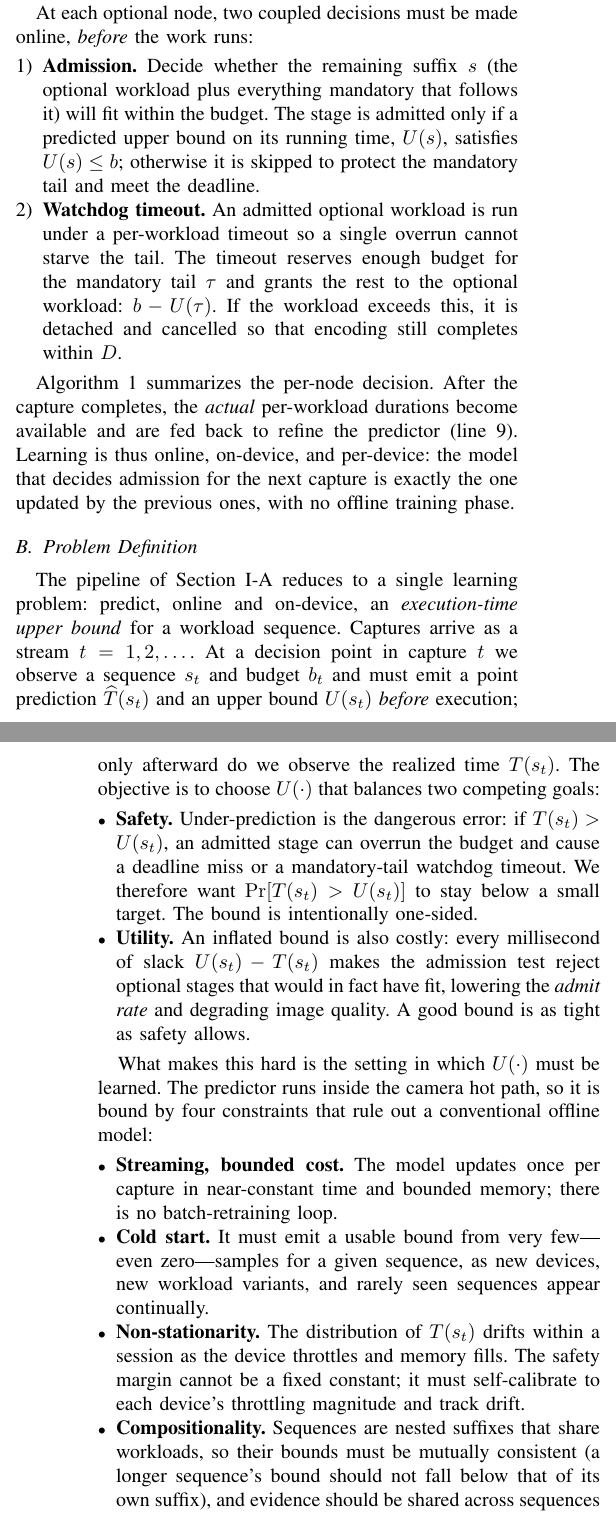
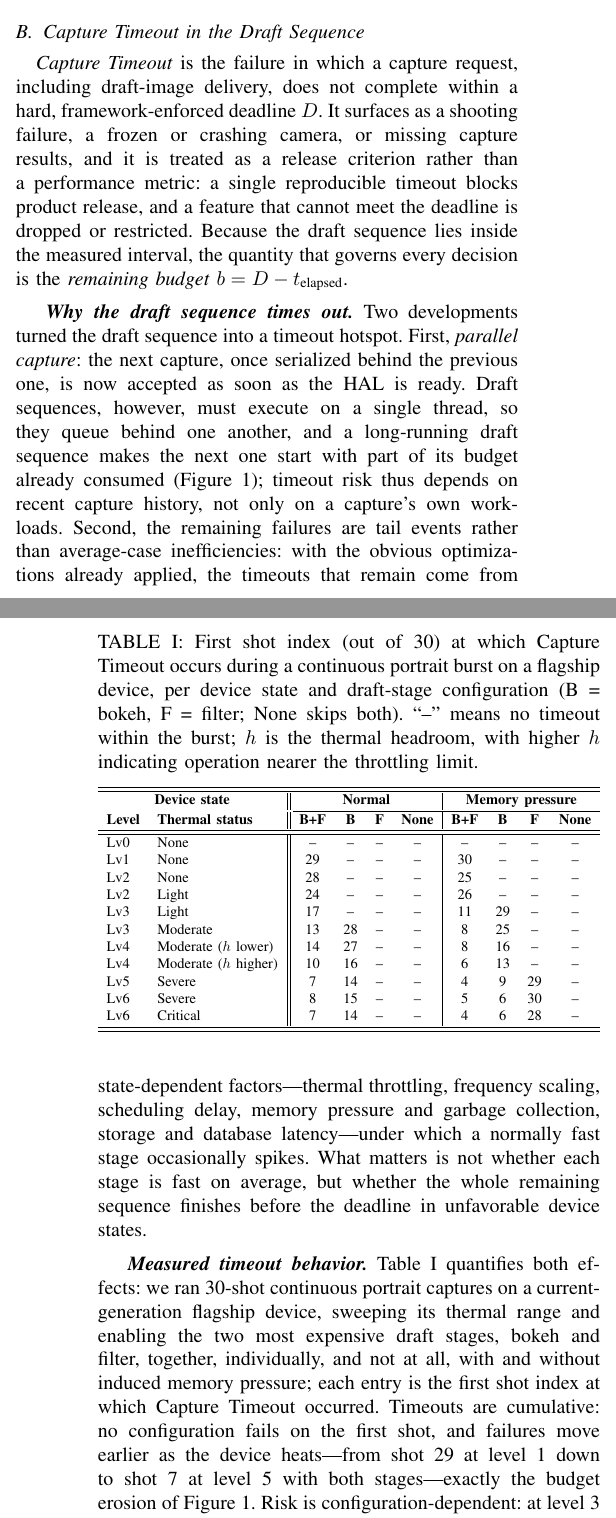
Before and after one commit to ParkMinHyun/SEIP-27, a LaTeX paper (paper.tex, which reads _2_preliminary.tex): two parts of the columns of pages 1 and 2 of 2, joined at a grey line, cut at the place of the change. Compiled offline with pdfLaTeX.

Commit message:
Add Chapter 2 (Preliminaries) on draft-sequence admission control
Write the Preliminaries chapter from the motivation notes and research
context: multi-frame capture and the draft sequence, Capture Timeout under
parallel capture, and the limits of thermal-guard and simple-predictor
baselines. Add a TikZ figure of two overlapping draft sequences and a
measured timeout-index table. Retitle the paper and enable the chapter in
paper.tex.

Domain specifics are anonymized: no vendor or model names, internal feature
names, or exact threshold values (deadline and thermal thresholds are kept
symbolic).

Co-Authored-By: Claude Fable 5 <noreply@anthropic.com>

```diff
--- a/_2_preliminary.tex
+++ b/_2_preliminary.tex
@@ -41,0 +41 @@ deadline.
+stylization filter, and watermarking---followed by a mandatory
@@ -45 +43,0 @@ Stages are not equally essential, and this asymmetry drives every decision in th
-pipeline. We partition workloads into three policies:
@@ -56,0 +47 @@ pipeline. We partition workloads into three policies:
+resolution tier of the frame (plus the output format for encoding), so that
@@ -57 +56,3 @@ pipeline. We partition workloads into three policies:
+capture to capture with device state, so the pipeline cannot rely on a
+static cost table.
 
@@ -66,24 +59,12 @@ state---thermal throttling as the phone heats up, memory pressure, garbage
-collection, and CPU contention---so the pipeline cannot rely on a static cost
-table.
+\subsection{Capture Timeout in the Draft Sequence}\label{sec:timeout}
 
-At each optional node, two coupled decisions must be made online, \emph{before}
-the work runs:
-\begin{enumerate}[leftmargin=*]
-  \item \textbf{Admission.} Decide whether the remaining suffix $\wseq$ (the optional
-        workload plus everything mandatory that follows it) will fit within the
-        budget. The stage is admitted only if a predicted upper bound on its
-        running time, $\ub(\wseq)$, satisfies $\ub(\wseq) \le \bgt$; otherwise it is
-        skipped to protect the mandatory tail and meet the deadline.
-  \item \textbf{Watchdog timeout.} An admitted optional workload is run under a
-        per-workload timeout so a single overrun cannot starve the tail. The
-        timeout reserves enough budget for the mandatory tail $\tail$ and grants the
-        rest to the optional workload: $\bgt - \ub(\tail)$. If the workload exceeds
-        this, it is detached and cancelled so that encoding still completes within
-        $\deadline$.
-\end{enumerate}
+\emph{Capture Timeout} is the failure in which a capture request, including
+draft-image delivery, does not complete within a hard, framework-enforced
+deadline $\deadline$. It surfaces as a shooting failure,
+a frozen or crashing camera, or missing capture results, and it is treated
+as a release criterion rather than a performance metric: a single
+reproducible timeout blocks product release, and a feature that cannot meet
+the deadline is dropped or restricted. Because the draft sequence lies
+inside the measured interval, the quantity that governs every decision is
+the \emph{remaining budget} $\bgt = \deadline - t_{\text{elapsed}}$.
 
-Algorithm~\ref{alg:decision} summarizes the per-node decision. After the capture
-completes, the \emph{actual} per-workload durations become available and are fed
-back to refine the predictor (line~9). Learning is thus online, on-device, and
-per-device: the model that decides admission for the next capture is exactly the
-one updated by the previous ones, with no offline training phase.
@@ -90 +80,3 @@ one updated by the previous ones, with no offline training phase.
+  \label{fig:overlap}
+\end{figure}
 
@@ -111,11 +83,65 @@ one updated by the previous ones, with no offline training phase.
-\end{algorithm}
+% Table data source: internal portrait-mode 30-shot continuous-capture
+% measurements; the device is anonymized in the text as a
+% current-generation flagship.
+\begin{table}[t]
+  \centering
+  \caption{First shot index (out of 30) at which Capture Timeout occurs
+  during a continuous portrait burst on a flagship device, per device state
+  and draft-stage configuration (B = bokeh, F = filter; None skips both).
+  ``--'' means no timeout within the burst; $h$ is the thermal headroom,
+  with higher $h$ indicating operation nearer the throttling limit.}
+  \label{tab:timeout_index}
+  \resizebox{\columnwidth}{!}{%
+  \begin{tabular}{ll||cccc|cccc}
+  \toprule \midrule
+  \multicolumn{2}{c||}{\textbf{Device state}} &
+  \multicolumn{4}{c|}{\textbf{Normal}} &
+  \multicolumn{4}{c}{\textbf{Memory pressure}} \\ \cmidrule(l){3-10}
+  \textbf{Level} & \textbf{Thermal status} &
+  \textbf{B{+}F} & \textbf{B} & \textbf{F} & \textbf{None} &
+  \textbf{B{+}F} & \textbf{B} & \textbf{F} & \textbf{None} \\
+  \midrule \midrule
+  Lv0 & None                        & -- & -- & -- & -- & -- & -- & -- & -- \\
+  Lv1 & None                        & 29 & -- & -- & -- & 30 & -- & -- & -- \\
+  Lv2 & None                        & 28 & -- & -- & -- & 25 & -- & -- & -- \\
+  Lv2 & Light                       & 24 & -- & -- & -- & 26 & -- & -- & -- \\
+  Lv3 & Light                       & 17 & -- & -- & -- & 11 & 29 & -- & -- \\
+  Lv3 & Moderate                    & 13 & 28 & -- & -- &  8 & 25 & -- & -- \\
+  Lv4 & Moderate ($h$ lower)        & 14 & 27 & -- & -- &  8 & 16 & -- & -- \\
+  Lv4 & Moderate ($h$ higher)       & 10 & 16 & -- & -- &  6 & 13 & -- & -- \\
+  Lv5 & Severe                      &  7 & 14 & -- & -- &  4 &  9 & 29 & -- \\
+  Lv6 & Severe                      &  8 & 15 & -- & -- &  5 &  6 & 30 & -- \\
+  Lv6 & Critical                    &  7 & 14 & -- & -- &  4 &  6 & 28 & -- \\
+  \midrule \bottomrule
+  \end{tabular}%
+  }
+\end{table}
 
-\subsection{Problem Definition}\label{sec:problem}
+\myparagraph{Why the draft sequence times out}
+Two developments turned the draft sequence into a timeout hotspot. First,
+\emph{parallel capture}: the next capture, once serialized behind the
+previous one, is now accepted as soon as the HAL is ready. Draft sequences,
+however, must execute on a single thread, so they queue behind one another,
+and a long-running draft sequence makes the next one start with part of its
+budget already consumed (Figure~\ref{fig:overlap}); timeout risk thus
+depends on recent capture history, not only on a capture's own workloads.
+Second, the remaining failures are tail events rather than average-case
+inefficiencies: with the obvious optimizations already applied, the
+timeouts that remain come from state-dependent factors---thermal
+throttling, frequency scaling, scheduling delay, memory pressure and
+garbage collection, storage and database latency---under which a normally
+fast stage occasionally spikes. What matters is not whether each stage is
+fast on average, but whether the whole remaining sequence finishes before
+the deadline in unfavorable device states.
 
-The pipeline of Section~\ref{sec:dse} reduces to a single learning problem:
-predict, online and on-device, an \emph{execution-time upper bound} for a workload
-sequence. Captures arrive as a stream $t = 1, 2, \dots$. At a decision point in
-capture $t$ we observe a sequence $\wseq_t$ and budget $\bgt_t$ and must emit a point
-prediction $\pdur(\wseq_t)$ and an upper bound $\ub(\wseq_t)$ \emph{before} execution;
-only afterward do we observe the realized time $\dur(\wseq_t)$. The objective is to
-choose $\ub(\cdot)$ that balances two competing goals:
+\myparagraph{Measured timeout behavior}
+Table~\ref{tab:timeout_index} quantifies both effects: we ran 30-shot
+continuous portrait captures on a current-generation flagship device,
+sweeping its thermal range and enabling the two most expensive draft
+stages, bokeh and filter, together, individually, and not at all, with and
+without induced memory pressure; each entry is the first shot index at
+which Capture Timeout occurred. Timeouts are cumulative: no configuration
+fails on the first shot, and failures move earlier as the device
+heats---from shot~29 at level~1 down to shot~7 at level~5 with both
+stages---exactly the budget erosion of Figure~\ref{fig:overlap}. Risk is
+configuration-dependent: at level~3 (Moderate), skipping only bokeh moves
@@ -122,12 +152 @@ choose $\ub(\cdot)$ that balances two competing goals:
 
-\begin{itemize}[leftmargin=*]
-  \item \textbf{Safety.} Under-prediction is the dangerous error: if
-        $\dur(\wseq_t) > \ub(\wseq_t)$, an admitted stage can overrun the budget and
-        cause a deadline miss or a mandatory-tail watchdog timeout. We therefore
-        want $\Pr[\dur(\wseq_t) > \ub(\wseq_t)]$ to stay below a small target. The
-        bound is intentionally one-sided.
-  \item \textbf{Utility.} An inflated bound is also costly: every millisecond of
-        slack $\ub(\wseq_t) - \dur(\wseq_t)$ makes the admission test reject optional
-        stages that would in fact have fit, lowering the \emph{admit rate} and
-        degrading image quality. A good bound is as tight as safety allows.
-\end{itemize}
@@ -134,19 +161 @@ choose $\ub(\cdot)$ that balances two competing goals:
 
-What makes this hard is the setting in which $\ub(\cdot)$ must be learned. The
-predictor runs inside the camera hot path, so it is bound by four constraints
-that rule out a conventional offline model:
-\begin{itemize}[leftmargin=*]
-  \item \textbf{Streaming, bounded cost.} The model updates once per capture in
-        near-constant time and bounded memory; there is no batch-retraining loop.
-  \item \textbf{Cold start.} It must emit a usable bound from very few---even
-        zero---samples for a given sequence, as new devices, new workload variants,
-        and rarely seen sequences appear continually.
-  \item \textbf{Non-stationarity.} The distribution of $\dur(\wseq_t)$ drifts within a
-        session as the device throttles and memory fills. The safety margin cannot
-        be a fixed constant; it must self-calibrate to each device's throttling
-        magnitude and track drift.
-  \item \textbf{Compositionality.} Sequences are nested suffixes that share
-        workloads, so their bounds must be mutually consistent (a longer sequence's
-        bound should not fall below that of its own suffix), and evidence should be
-        shared across sequences that share work.
-\end{itemize}
@@ -161 +167,9 @@ choosing $\pdur$ and $q$ fail the constraints above, motivating \seqpaw.
 
+\noindent
+\begin{minipage}{\columnwidth}
+\begin{lstlisting}[numbers=none]
+if (thermalLevel >= THERMAL_GUARD_LEVEL) {
+    return  // skip draft-stage processing
+}
+\end{lstlisting}
+\end{minipage}
@@ -170,0 +185 @@ also cannot follow per-device variation or within-session drift.
+skips \emph{all} draft-stage processing once the threshold is reached (false
@@ -171 +190,2 @@ also cannot follow per-device variation or within-session drift.
 
+\myparagraph{Simple predictors}
@@ -180,2 +202 @@ must be learned.
 
-\myparagraph{Independent per-workload quantiles}
@@ -189 +202,0 @@ principled answer for a sequence whose workloads have few or no joint samples
-\myparagraph{Offline-trained models}
--- a/paper.tex
+++ b/paper.tex
@@ -14,6 +14,8 @@
 \usepackage{subcaption}
 \usepackage{enumitem}
 \usepackage{booktabs}
+\usepackage{tikz}
+\usetikzlibrary{patterns,decorations.pathreplacing}
 \DeclarePairedDelimiter{\ceil}{\lceil}{\rceil}
 \definecolor{dkgreen}{rgb}{0,0.6,0}
 \definecolor{gray}{rgb}{0.5,0.5,0.5}
@@ -45,8 +47,7 @@
 \setlength{\belowrulesep}{0.5pt}
 \setlength{\cmidrulekern}{2pt}
 
-%\title{\textsc{ReuSE}: Self-Evolving Symbolic Execution \\ with Refined Query Results}
-\title{Refining Query Results for Efficient Symbolic Execution Across Software Releases}
+\title{Shooting on a Deadline: Learning Tail-Latency-Safe Admission Control \\ for Draft Sequences in a Commercial Android Camera Framework}
 \author{\IEEEauthorblockN{Anonymous Author(s)}}
 % \affil{Anonymous Affiliation}
 
```
Also changed, not shown: figures/fig_draft_overlap.tex (added, +66 -0 lines), _2_preliminary.tex (212 more changed lines).
